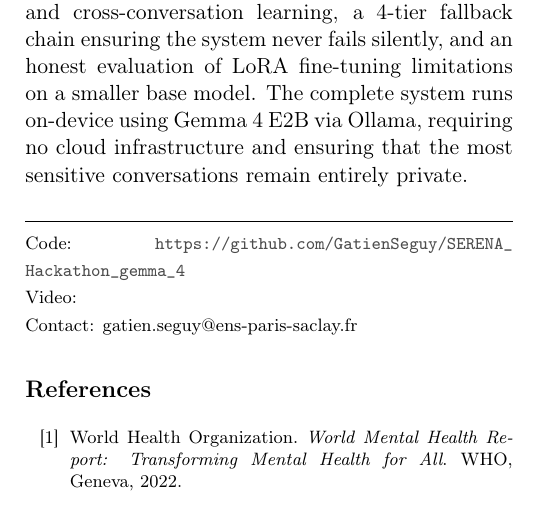
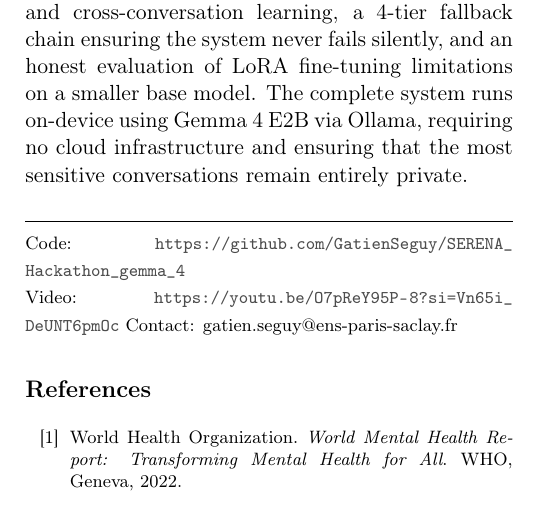
Before and after one commit to GatienSeguy/SERENA_Hackathon_gemma_4, a LaTeX paper (docs/writeup/main.tex): part of one column of page 6 of 7, cut so that both start at the same text. Compiled offline with pdfLaTeX.

Commit message:
video link

```diff
--- a/docs/writeup/main.tex
+++ b/docs/writeup/main.tex
@@ -350,7 +350,7 @@ We presented SERENA, a 2-pass conversational safety classifier that detects psyc
 
 {\footnotesize
 \noindent Code: \url{https://github.com/GatienSeguy/SERENA_Hackathon_gemma_4}\\
-Video:\\
+Video: \url{https://youtu.be/O7pReY95P-8?si=Vn65i_DeUNT6pmOc}
 Contact: gatien.seguy@ens-paris-saclay.fr
 }
 
```
Also changed, not shown: README.md, docs/writeup/main.pdf.
